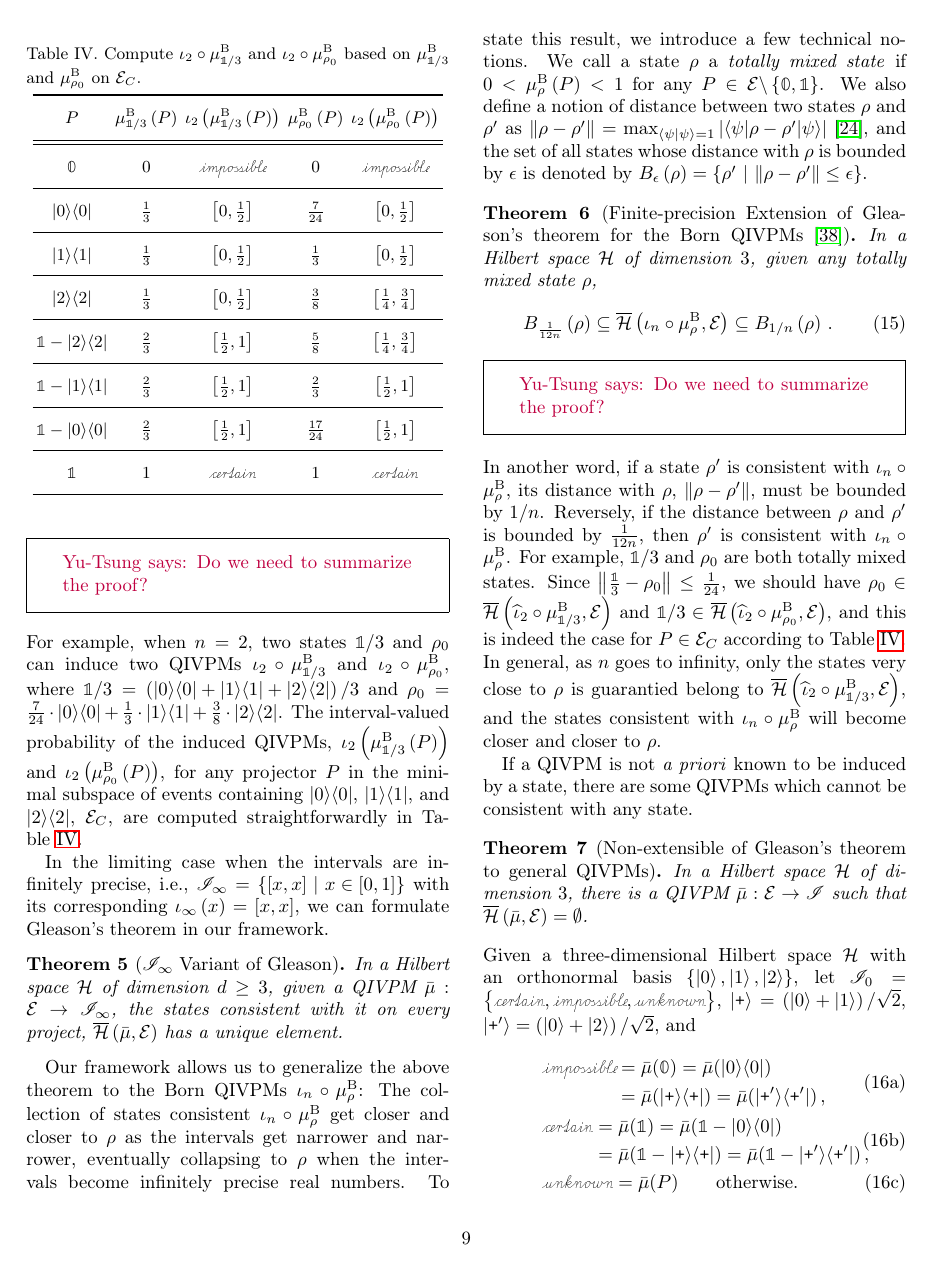
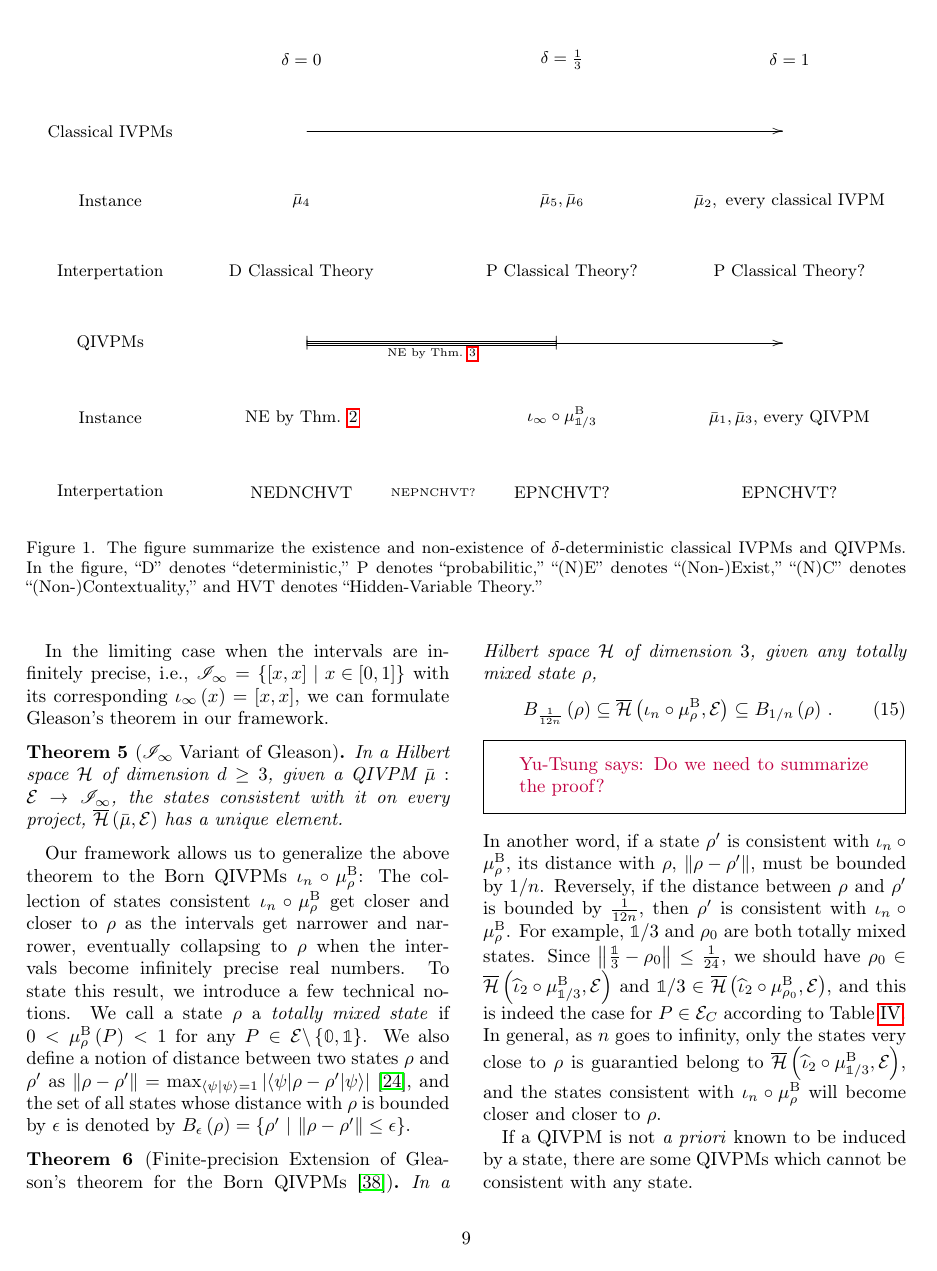
Before and after one commit to yuttai/Contextuality-and-Nonlocality-in-Discrete-Quantum-Theory, a LaTeX paper (prop_letter.tex): page 9 of 11 before the commit and page 9 of 12 after it. Compiled offline with pdfLaTeX.

Commit message:
prop_letter.tex Add comments...

```diff
--- a/prop_letter.tex
+++ b/prop_letter.tex
@@ -938,6 +937,27 @@ uncertainty in measurements becomes so large, the Kochen-Specker
 theorem no longer holds and it becomes possible to map every
 observable to some (quite inaccurate) probability interval, and hence
 the theory becomes non-contextual.
+
+\yutsung{About contextuality or non-contextuality, summarize the
+existence and non-existence of $\delta$-deterministic QIVPMs in Fig.~\ref{fig:contextuality-non-contextuality}.}
+\begin{figure*}
+\[
+\xymatrix{ & \delta=0 &  & \delta=\frac{1}{3} & \delta=1\\
+\textrm{Classical IVPMs} & \ar[rrr] &  &  & \,\\
+\textrm{Instance} & \bar{\mu}_{4} &  & \bar{\mu}_{5},\bar{\mu}_{6} & \bar{\mu}_{2},\textrm{ every classical IVPM}\\
+\textrm{Interpertation} & \textrm{D Classical Theory} &  & \textrm{P Classical Theory?} & \textrm{P Classical Theory?}\\
+\textrm{QIVPMs} & \ar@2{|-|}[rr]_{\textrm{NE by Thm. \ref{cor:Kochen-Specker-IVPM}}}\ar[rrr] &  &  & \,\\
+\textrm{Instance} & \textrm{NE by Thm. }\ref{thm:Kochen-Specker} &  & \iota_{\infty}\circ\mu_{\mathbb{1}/3}^{\mathrm{B}} & \bar{\mu}_{1},\bar{\mu}_{3}\textrm{, every QIVPM}\\
+\textrm{Interpertation} & \textrm{NEDNCHVT}\ar@{}[rr]|-{\textrm{NEPNCHVT?}} &  & \textrm{EPNCHVT?} & \textrm{EPNCHVT?}
+}
+\]
+\caption{\label{fig:contextuality-non-contextuality}The figure summarize the
+existence and non-existence of $\delta$-deterministic classical IVPMs
+and QIVPMs. In the figure, ``D'' denotes ``deterministic,'' P
+denotes ``probabilitic,'' ``(N)E'' denotes ``(Non-)Exist,''
+``(N)C'' denotes ``(Non-)Contextuality,'' and HVT denotes ``Hidden-Variable
+Theory.''}
+\end{figure*}
 
 %%%%%%%%%%%%%%%%%%%%%%%%%%%%%%%%%%%%%%%%%%%%%%%%%%%%%%%%%%%%%%%%%%%
 \section{Gleason}
```
Also changed, not shown: prop_letter.tex (25 more changed lines), 1 other file.
